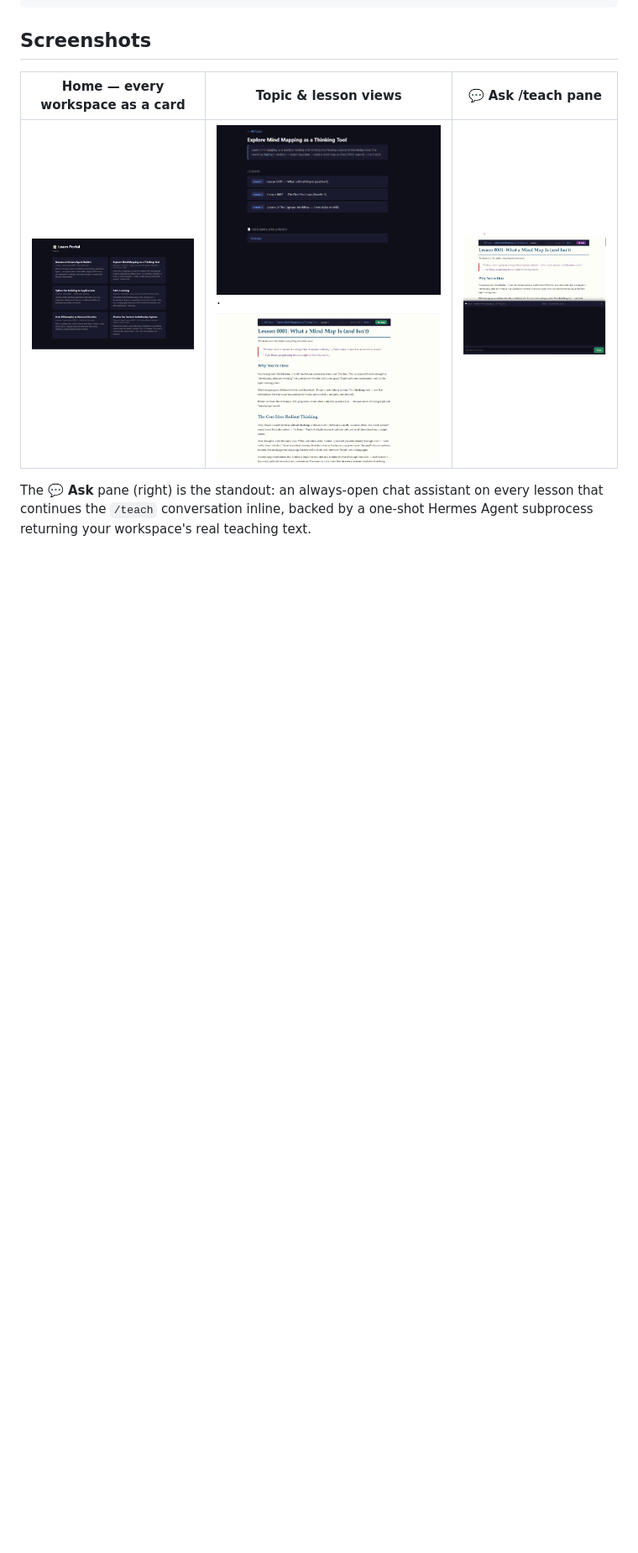
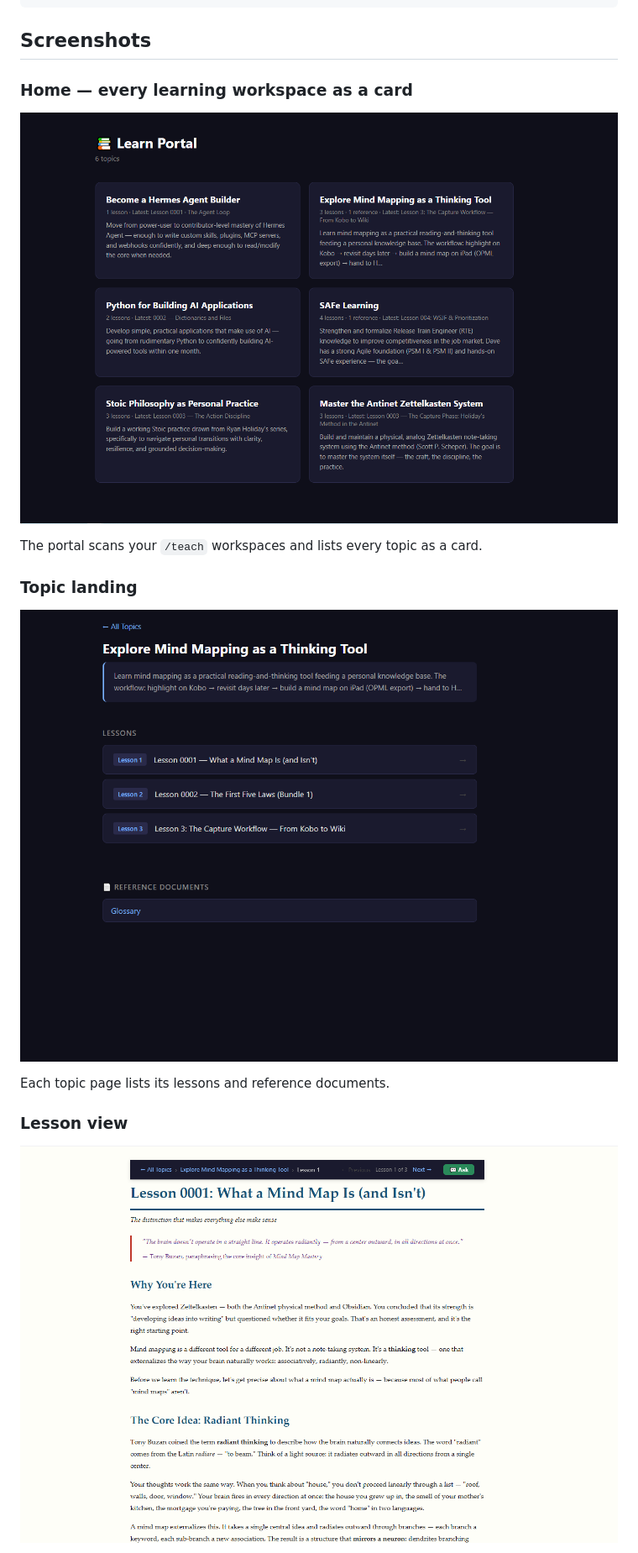
Before and after one commit to davelandrygmail/learn-portal, a Markdown page: README.md, the part around one of its changes. Shown at 84% size. Drawn GitHub-style; blank space fills up the shorter version.

Commit message:
README: lay screenshots inline with captions below each

```diff
--- a/README.md
+++ b/README.md
@@ -25,10 +25,19 @@ No database. No external services. Just the filesystem and your Hermes CLI.
 
 ## Screenshots
 
-| Home — every workspace as a card | Topic & lesson views | 💬 Ask /teach pane |
-|---|---|---|
-| <img src="docs/screenshots/home.png" width="360" alt="Learn Portal home page"> | <img src="docs/screenshots/topic.png" width="300" alt="Topic landing page"> · <img src="docs/screenshots/lesson.png" width="300" alt="Lesson view"> | <img src="docs/screenshots/ask-pane.png" width="360" alt="Lesson with the Ask/teach pane open"> |
+### Home — every learning workspace as a card
 
-The **💬 Ask** pane (right) is the standout: an always-open chat assistant on every
-lesson that continues the `/teach` conversation inline, backed by a one-shot
-Hermes Agent subprocess returning your workspace's real teaching text.
+![Learn Portal home page](docs/screenshots/home.png)
+
+The portal scans your `/teach` workspaces and lists every topic as a card.
+
+### Topic landing
+
+![Topic landing page](docs/screenshots/topic.png)
+
+Each topic page lists its lessons and reference documents.
+
+### Lesson view
+
+![Lesson view](docs/screenshots/lesson.png)
+
```
Also changed, not shown: other parts of README.md (+9 -0 lines).
